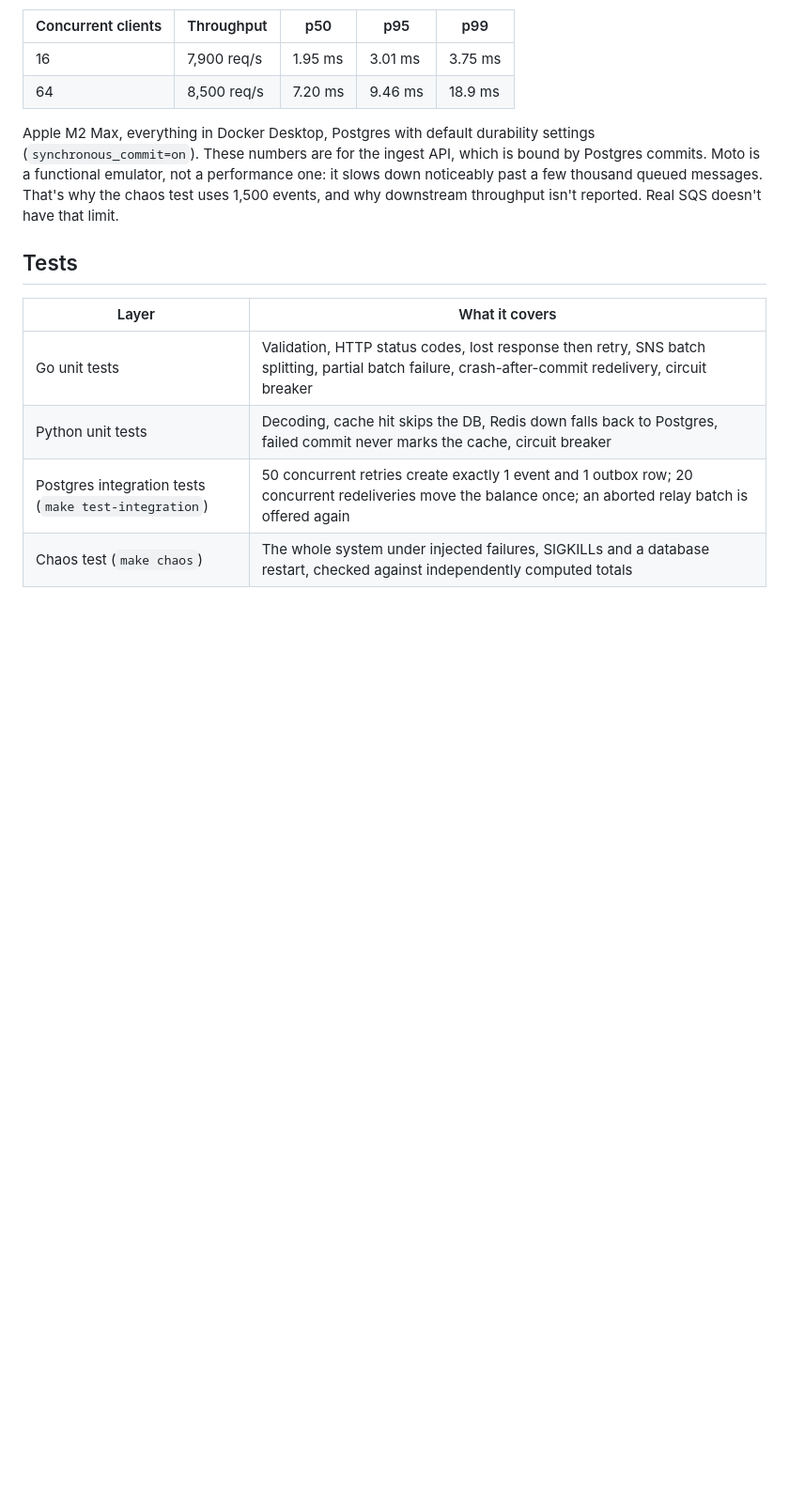
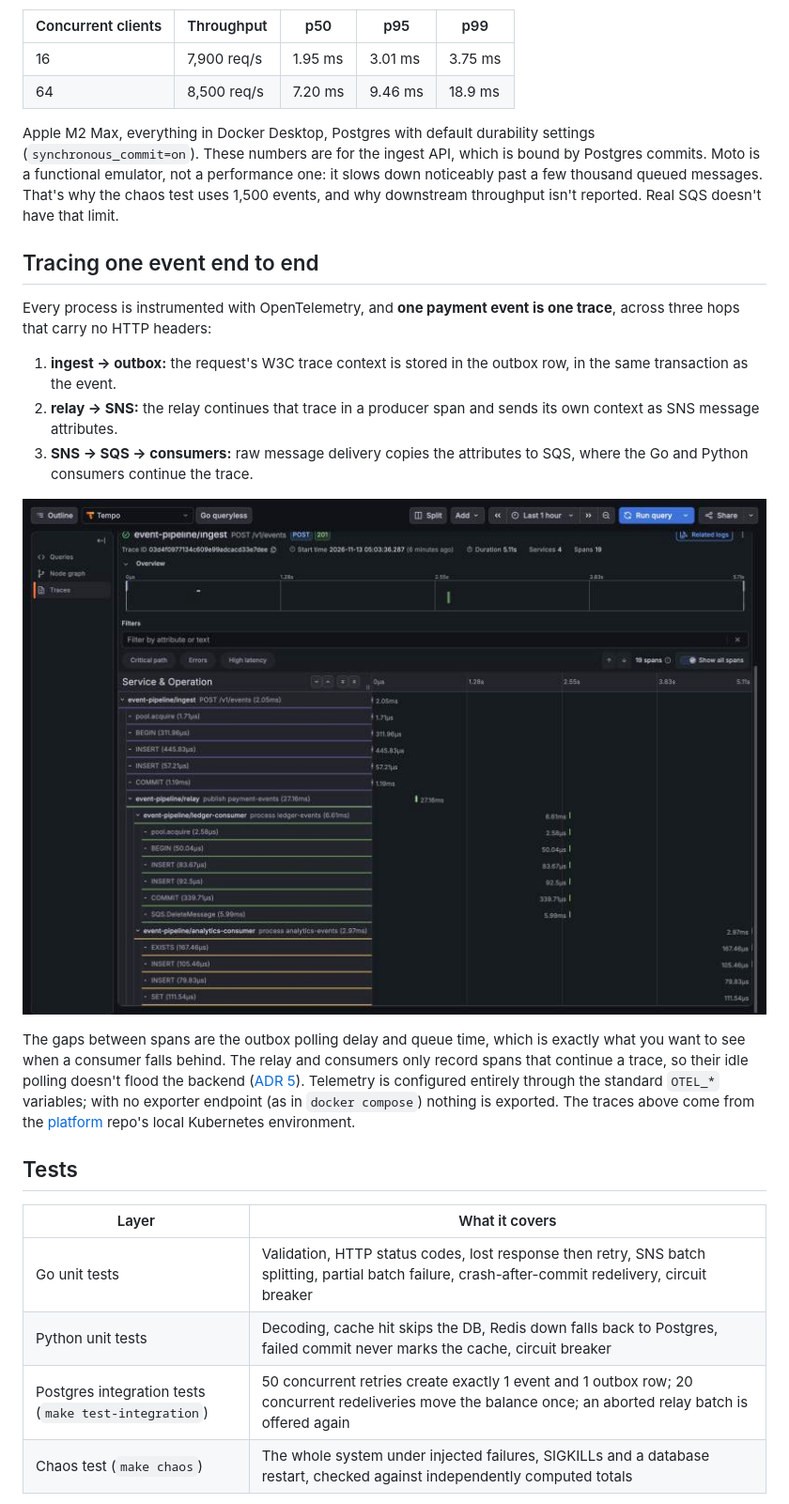
Before and after one commit to learnercys/event-pipeline, a Markdown page: README.md, the part around one of its changes. Shown at 94% size. Rendered like a GitHub page; pictures changed too: docs/trace-payment-event.jpg (added); blank space fills up the shorter version.

Commit message:
Docs: tracing section in the README and ADR 5 on trace context across async hops

```diff
--- a/README.md
+++ b/README.md
@@ -127,6 +127,30 @@ one: it slows down noticeably past a few thousand queued messages. That's why
 the chaos test uses 1,500 events, and why downstream throughput isn't
 reported. Real SQS doesn't have that limit.
 
+## Tracing one event end to end
+
+Every process is instrumented with OpenTelemetry, and **one payment event is
+one trace**, across three hops that carry no HTTP headers:
+
+1. **ingest → outbox:** the request's W3C trace context is stored in the
+   outbox row, in the same transaction as the event.
+2. **relay → SNS:** the relay continues that trace in a producer span and
+   sends its own context as SNS message attributes.
+3. **SNS → SQS → consumers:** raw message delivery copies the attributes to
+   SQS, where the Go and Python consumers continue the trace.
+
+![One payment event traced across ingest, relay and both consumers](docs/trace-payment-event.jpg)
+
+The gaps between spans are the outbox polling delay and queue time, which is
+exactly what you want to see when a consumer falls behind. The relay and
+consumers only record spans that continue a trace, so their idle polling
+doesn't flood the backend
+([ADR 5](docs/adr/0005-tracing-across-async-hops.md)). Telemetry is configured
+entirely through the standard `OTEL_*` variables; with no exporter endpoint
+(as in `docker compose`) nothing is exported. The traces above come from the
+[platform](https://github.com/learnercys/platform) repo's local Kubernetes
+environment.
+
 ## Tests
 
 | Layer | What it covers |
```
Also changed, not shown: other parts of README.md (+9 -5 lines), docs/adr/0005-tracing-across-async-hops.md (added, +51 -0 lines).
